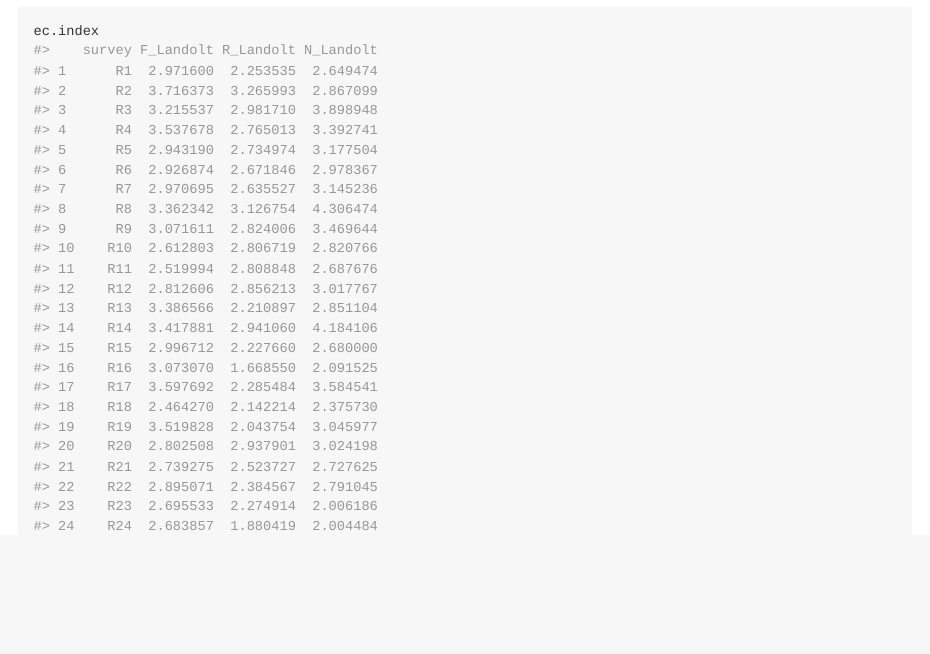
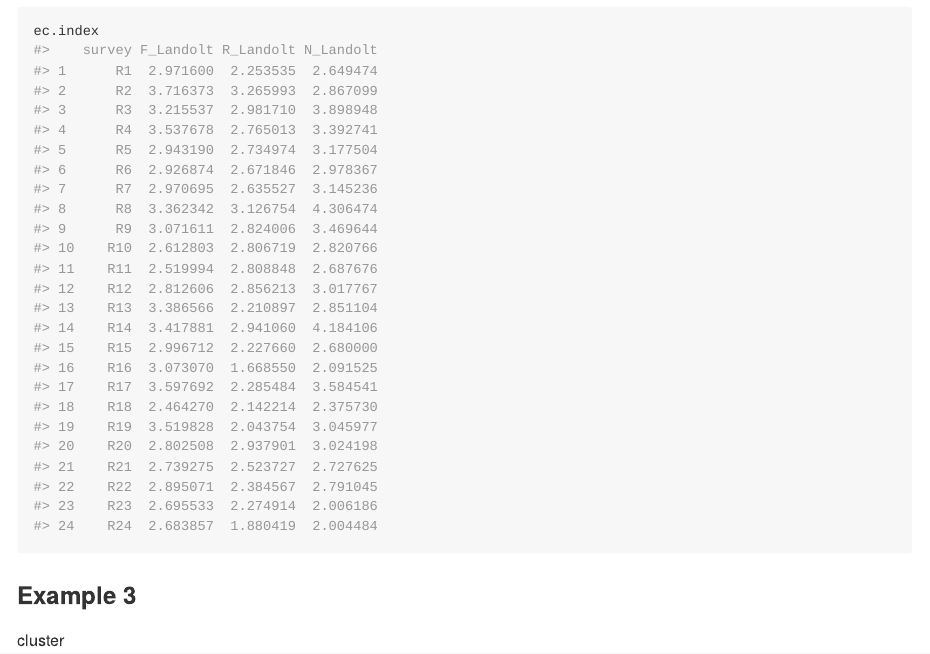
Before and after one commit to MarcoPittarello/iPastoralist, an R Markdown document (README.Rmd): the page in a window 1100 px wide, from 6540 px down. The pictures show the output file README.md that the author committed with the source, drawn offline in the style of GitHub.

Commit message:
-little changes

````diff
--- a/README.Rmd
+++ b/README.Rmd
@@ -193,3 +193,8 @@ the output will be as follow:
 ```{r}
 ec.index
 ```
+
+
+### Example 3
+
+cluster
````
Also changed, not shown: README.md.
